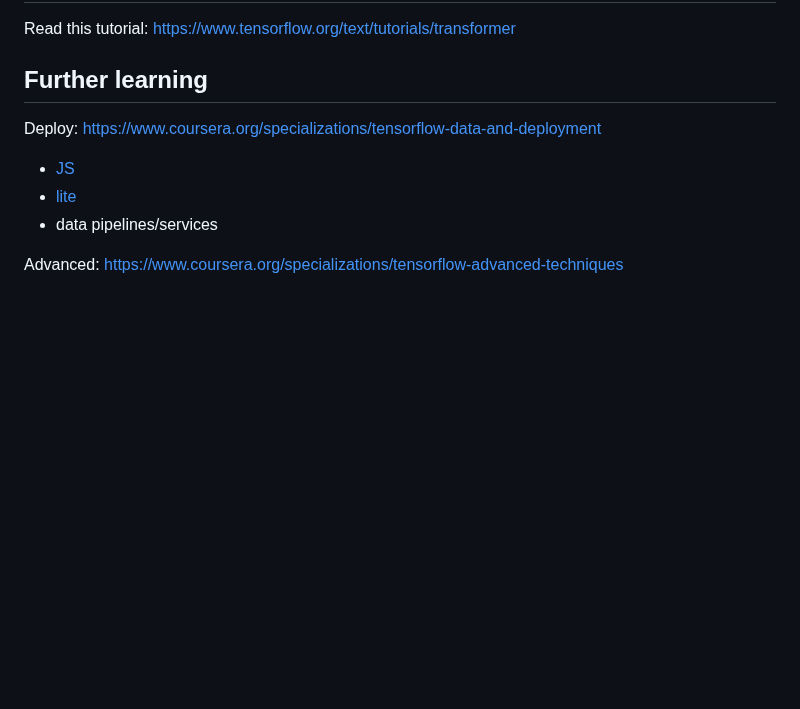
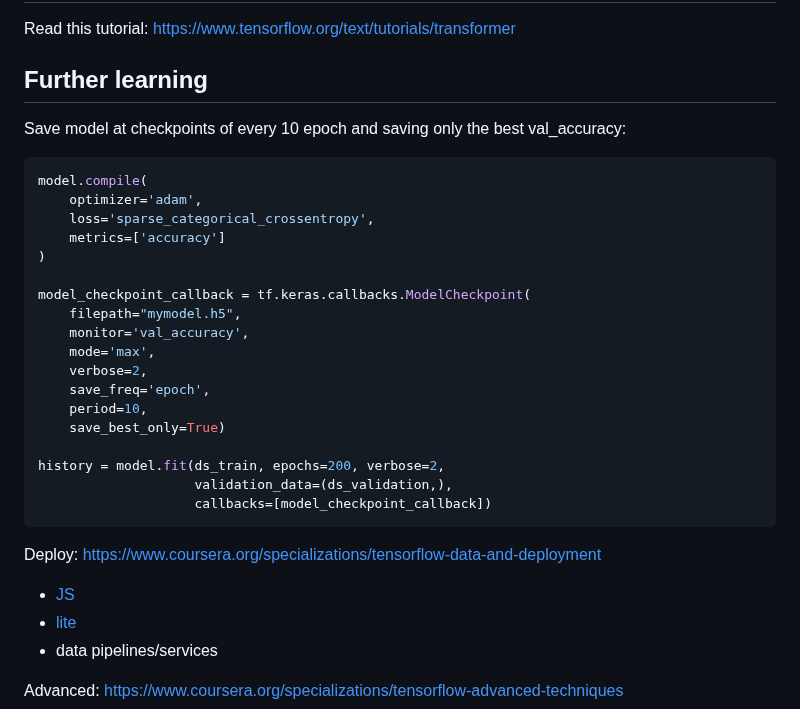
Before and after one commit to hchiam/learning-tf, a Markdown page: my_coursera_notes/C4.md, the part around the change. GitHub-like rendering; blank space fills up the shorter version.

Commit message:
save model at checkpoints of every 10 epoch and saving only the best val_accuracy

````diff
--- a/my_coursera_notes/C4.md
+++ b/my_coursera_notes/C4.md
@@ -190,6 +190,29 @@ Read this tutorial: https://www.tensorflow.org/text/tutorials/transformer
 
 ## Further learning
 
+Save model at checkpoints of every 10 epoch and saving only the best val_accuracy:
+
+```py
+model.compile(
+    optimizer='adam',
+    loss='sparse_categorical_crossentropy',
+    metrics=['accuracy']
+)
+
+model_checkpoint_callback = tf.keras.callbacks.ModelCheckpoint(
+    filepath="mymodel.h5",
+    monitor='val_accuracy',
+    mode='max',
+    verbose=2,
+    save_freq='epoch',
+    period=10,
+    save_best_only=True)
+
+history = model.fit(ds_train, epochs=200, verbose=2,
+                    validation_data=(ds_validation,),
+                    callbacks=[model_checkpoint_callback])
+```
+
 Deploy: https://www.coursera.org/specializations/tensorflow-data-and-deployment
 
 - [JS](https://www.coursera.org/learn/browser-based-models-tensorflow?specialization=tensorflow-data-and-deployment)
````
